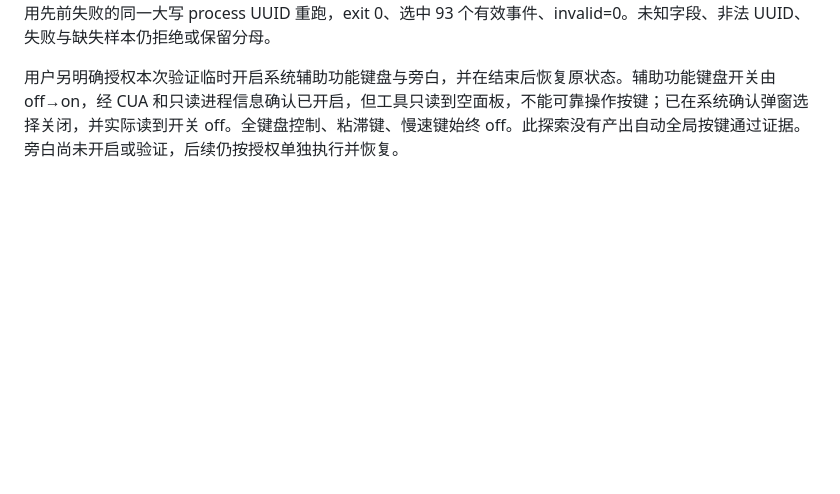
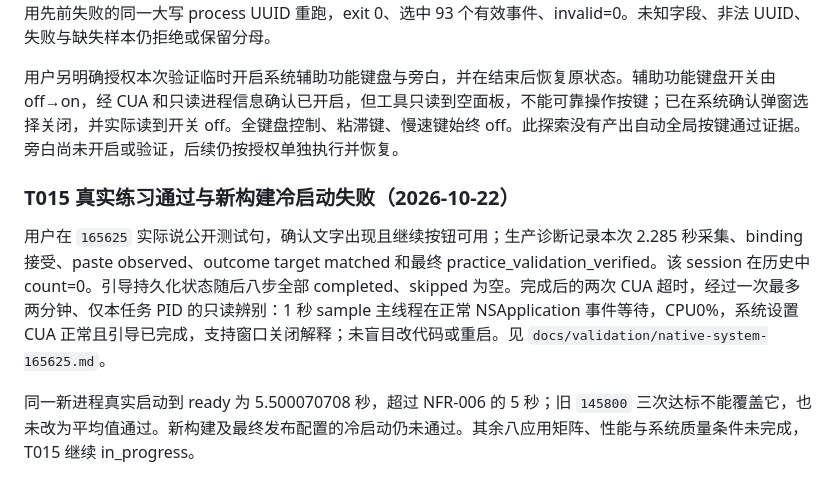
Before and after one commit to arnow117/voice-dictation, a Markdown page: .sdlc-v1/context/FEAT-001.engineering.md, the part around the change. Rendered like a GitHub page; blank space fills up the shorter version.

Commit message:
docs: record successful native practice and cold start limit

```diff
--- a/.sdlc-v1/context/FEAT-001.engineering.md
+++ b/.sdlc-v1/context/FEAT-001.engineering.md
@@ -494,3 +494,9 @@ worker 返回 `20261022-165625`，生产 `ApplicationMainMenu` 增加 nil-target
 另外，实际 CLI process selector 暴露大小写身份问题：Swift UUID.uuidString 为大写、CLI 参数先转小写，原字串比较导致合法生产日志选择为空。worker 在 validated reader 的副本和 selector 边界统一 canonical UUID，原日志不变；11 项 metrics 回归包含真实 Swift 大写编码和大小写 process/session 选择。主 Agent 使用先前失败的同一大写 process UUID 重跑，exit 0、选中 93 个有效事件、invalid=0。未知字段、非法 UUID、失败与缺失样本仍拒绝或保留分母。
 
 用户另明确授权本次验证临时开启系统辅助功能键盘与旁白，并在结束后恢复原状态。辅助功能键盘开关由 off→on，经 CUA 和只读进程信息确认已开启，但工具只读到空面板，不能可靠操作按键；已在系统确认弹窗选择关闭，并实际读到开关 off。全键盘控制、粘滞键、慢速键始终 off。此探索没有产出自动全局按键通过证据。旁白尚未开启或验证，后续仍按授权单独执行并恢复。
+
+### T015 真实练习通过与新构建冷启动失败（2026-10-22）
+
+用户在 `165625` 实际说公开测试句，确认文字出现且继续按钮可用；生产诊断记录本次 2.285 秒采集、binding 接受、paste observed、outcome target matched 和最终 practice_validation_verified。该 session 在历史中 count=0。引导持久化状态随后八步全部 completed、skipped 为空。完成后的两次 CUA 超时，经过一次最多两分钟、仅本任务 PID 的只读辨别：1 秒 sample 主线程在正常 NSApplication 事件等待，CPU0%，系统设置 CUA 正常且引导已完成，支持窗口关闭解释；未盲目改代码或重启。见 `docs/validation/native-system-165625.md`。
+
+同一新进程真实启动到 ready 为 5.500070708 秒，超过 NFR-006 的 5 秒；旧 `145800` 三次达标不能覆盖它，也未改为平均值通过。新构建及最终发布配置的冷启动仍未通过。其余八应用矩阵、性能与系统质量条件未完成，T015 继续 in_progress。
```
Also changed, not shown: docs/validation/native-system-165625.md (added, +40 -0 lines).
